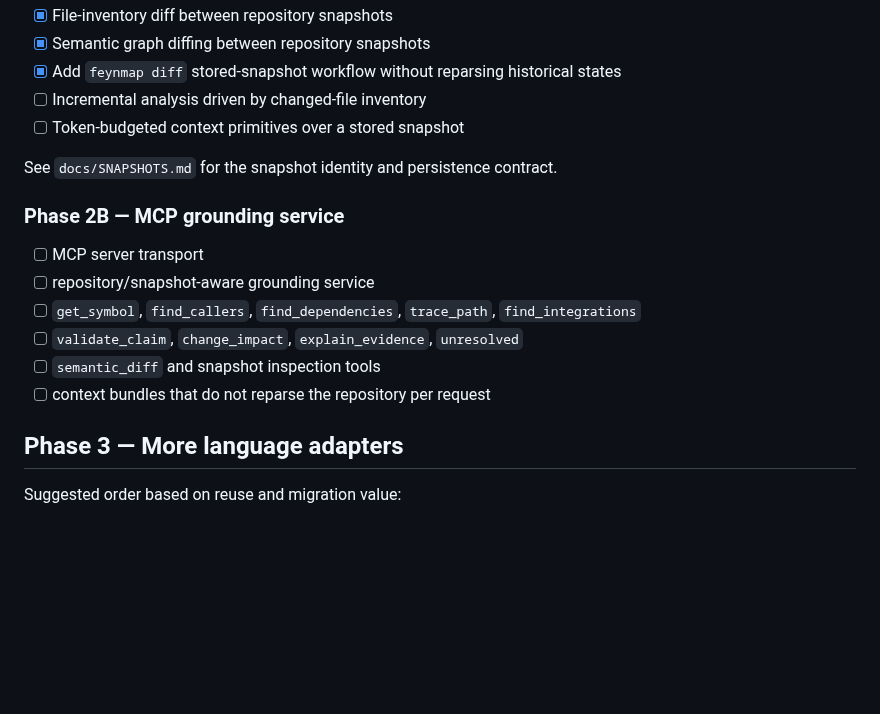
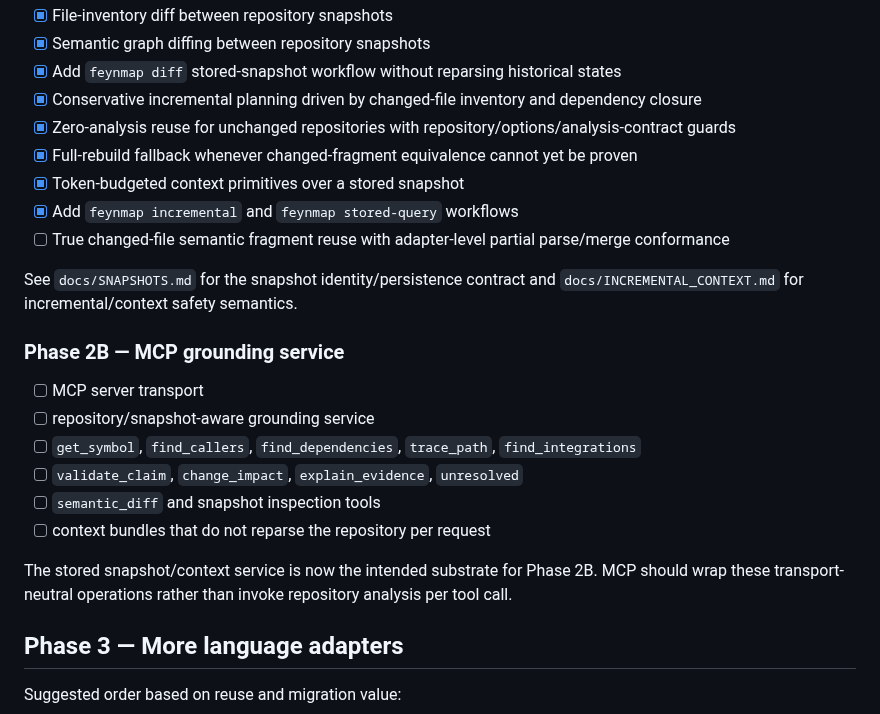
Before and after one commit to Roderick47/FeynMap, a Markdown page: ROADMAP.md, the part around the change. Rendered like a GitHub page; blank space fills up the shorter version.

Commit message:
Mark incremental planning and stored context foundation complete

```diff
--- a/ROADMAP.md
+++ b/ROADMAP.md
@@ -126,10 +126,14 @@ Phase 2 starts with persistent repository identity so coding agents do not force
 - [x] File-inventory diff between repository snapshots
 - [x] Semantic graph diffing between repository snapshots
 - [x] Add `feynmap diff` stored-snapshot workflow without reparsing historical states
-- [ ] Incremental analysis driven by changed-file inventory
-- [ ] Token-budgeted context primitives over a stored snapshot
+- [x] Conservative incremental planning driven by changed-file inventory and dependency closure
+- [x] Zero-analysis reuse for unchanged repositories with repository/options/analysis-contract guards
+- [x] Full-rebuild fallback whenever changed-fragment equivalence cannot yet be proven
+- [x] Token-budgeted context primitives over a stored snapshot
+- [x] Add `feynmap incremental` and `feynmap stored-query` workflows
+- [ ] True changed-file semantic fragment reuse with adapter-level partial parse/merge conformance
 
-See `docs/SNAPSHOTS.md` for the snapshot identity and persistence contract.
+See `docs/SNAPSHOTS.md` for the snapshot identity/persistence contract and `docs/INCREMENTAL_CONTEXT.md` for incremental/context safety semantics.
 
 ### Phase 2B — MCP grounding service
 
@@ -139,6 +143,8 @@ See `docs/SNAPSHOTS.md` for the snapshot identity and persistence contract.
 - [ ] `validate_claim`, `change_impact`, `explain_evidence`, `unresolved`
 - [ ] `semantic_diff` and snapshot inspection tools
 - [ ] context bundles that do not reparse the repository per request
+
+The stored snapshot/context service is now the intended substrate for Phase 2B. MCP should wrap these transport-neutral operations rather than invoke repository analysis per tool call.
 
 ## Phase 3 — More language adapters
 
```
